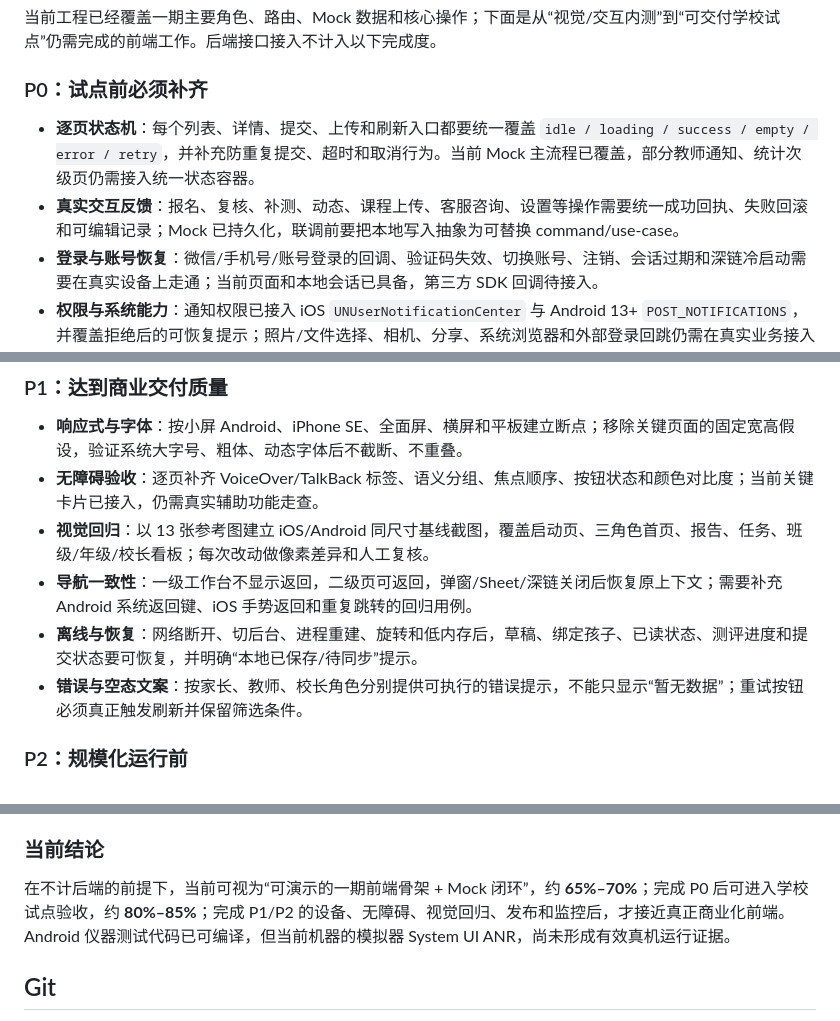
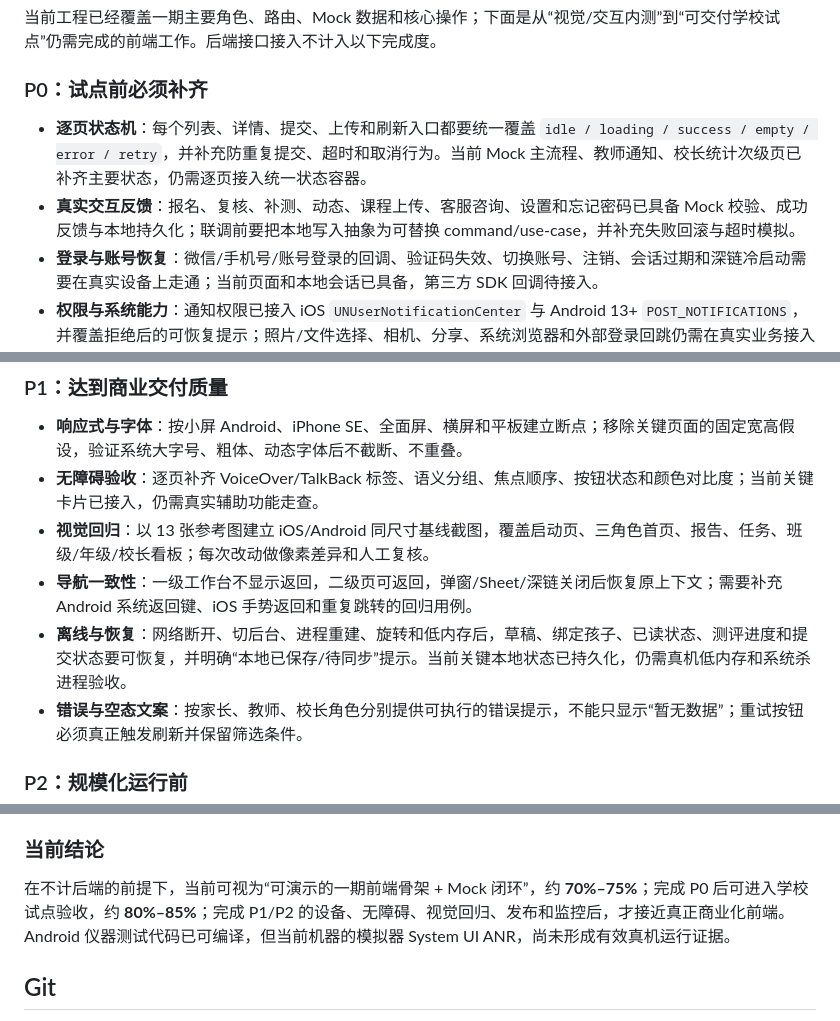
Before and after one commit to moxiu770-alt/xiangshang-youth, a Markdown page: README.md, 3 parts joined by grey strips. Drawn GitHub-style.

Commit message:
docs: update frontend readiness after state sync

```diff
--- a/README.md
+++ b/README.md
@@ -51,8 +51,8 @@ export ANDROID_HOME="/Users/luyanpeng/Library/Android/sdk"
 
 ### P0：试点前必须补齐
 
-- **逐页状态机**：每个列表、详情、提交、上传和刷新入口都要统一覆盖 `idle / loading / success / empty / error / retry`，并补充防重复提交、超时和取消行为。当前 Mock 主流程已覆盖，部分教师通知、统计次级页仍需接入统一状态容器。
-- **真实交互反馈**：报名、复核、补测、动态、课程上传、客服咨询、设置等操作需要统一成功回执、失败回滚和可编辑记录；Mock 已持久化，联调前要把本地写入抽象为可替换 command/use-case。
+- **逐页状态机**：每个列表、详情、提交、上传和刷新入口都要统一覆盖 `idle / loading / success / empty / error / retry`，并补充防重复提交、超时和取消行为。当前 Mock 主流程、教师通知、校长统计次级页已补齐主要状态，仍需逐页接入统一状态容器。
+- **真实交互反馈**：报名、复核、补测、动态、课程上传、客服咨询、设置和忘记密码已具备 Mock 校验、成功反馈与本地持久化；联调前要把本地写入抽象为可替换 command/use-case，并补充失败回滚与超时模拟。
 - **登录与账号恢复**：微信/手机号/账号登录的回调、验证码失效、切换账号、注销、会话过期和深链冷启动需要在真实设备上走通；当前页面和本地会话已具备，第三方 SDK 回调待接入。
 - **权限与系统能力**：通知权限已接入 iOS `UNUserNotificationCenter` 与 Android 13+ `POST_NOTIFICATIONS`，并覆盖拒绝后的可恢复提示；照片/文件选择、相机、分享、系统浏览器和外部登录回跳仍需在真实业务接入时统一权限解释、拒绝后的降级 UI。
 
@@ -62,7 +62,7 @@ export ANDROID_HOME="/Users/luyanpeng/Library/Android/sdk"
 - **无障碍验收**：逐页补齐 VoiceOver/TalkBack 标签、语义分组、焦点顺序、按钮状态和颜色对比度；当前关键卡片已接入，仍需真实辅助功能走查。
 - **视觉回归**：以 13 张参考图建立 iOS/Android 同尺寸基线截图，覆盖启动页、三角色首页、报告、任务、班级/年级/校长看板；每次改动做像素差异和人工复核。
 - **导航一致性**：一级工作台不显示返回，二级页可返回，弹窗/Sheet/深链关闭后恢复原上下文；需要补充 Android 系统返回键、iOS 手势返回和重复跳转的回归用例。
-- **离线与恢复**：网络断开、切后台、进程重建、旋转和低内存后，草稿、绑定孩子、已读状态、测评进度和提交状态要可恢复，并明确“本地已保存/待同步”提示。
+- **离线与恢复**：网络断开、切后台、进程重建、旋转和低内存后，草稿、绑定孩子、已读状态、测评进度和提交状态要可恢复，并明确“本地已保存/待同步”提示。当前关键本地状态已持久化，仍需真机低内存和系统杀进程验收。
 - **错误与空态文案**：按家长、教师、校长角色分别提供可执行的错误提示，不能只显示“暂无数据”；重试按钮必须真正触发刷新并保留筛选条件。
 
 ### P2：规模化运行前
@@ -75,7 +75,7 @@ export ANDROID_HOME="/Users/luyanpeng/Library/Android/sdk"
 
 ### 当前结论
 
-在不计后端的前提下，当前可视为“可演示的一期前端骨架 + Mock 闭环”，约 **65%–70%**；完成 P0 后可进入学校试点验收，约 **80%–85%**；完成 P1/P2 的设备、无障碍、视觉回归、发布和监控后，才接近真正商业化前端。Android 仪器测试代码已可编译，但当前机器的模拟器 System UI ANR，尚未形成有效真机运行证据。
+在不计后端的前提下，当前可视为“可演示的一期前端骨架 + Mock 闭环”，约 **70%–75%**；完成 P0 后可进入学校试点验收，约 **80%–85%**；完成 P1/P2 的设备、无障碍、视觉回归、发布和监控后，才接近真正商业化前端。Android 仪器测试代码已可编译，但当前机器的模拟器 System UI ANR，尚未形成有效真机运行证据。
 
 ## Git
 
```
